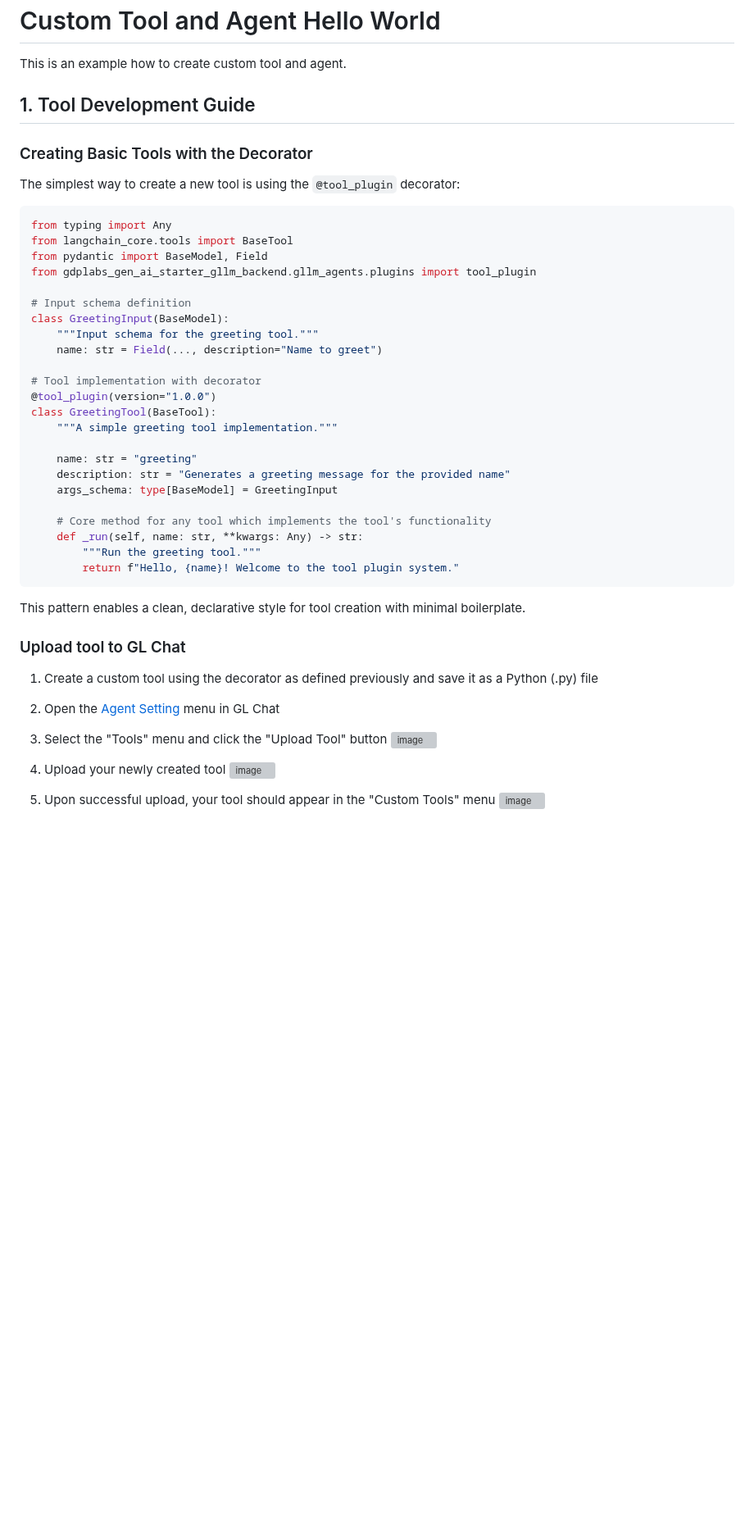
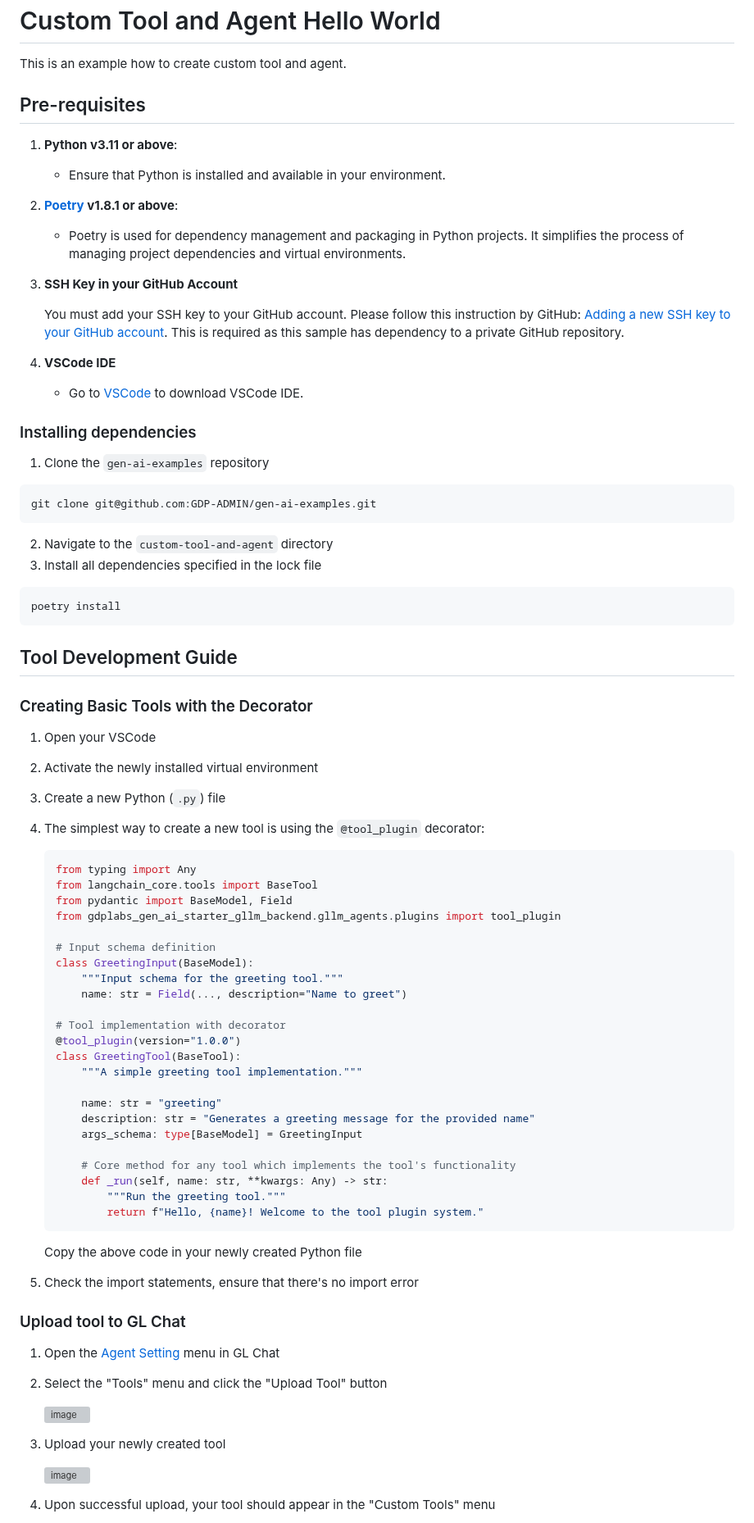
Before and after one commit to GDP-ADMIN/gen-ai-examples, a Markdown page: examples/custom-tool-and-agent/README.md, the part around one of its changes. Shown at 82% size. Rendered like a GitHub page; blank space fills up the shorter version; grey boxes are pictures that could not be loaded.

Commit message:
add prerequisites

````diff
--- a/examples/custom-tool-and-agent/README.md
+++ b/examples/custom-tool-and-agent/README.md
@@ -1,49 +1,81 @@
 # Custom Tool and Agent Hello World
 This is an example how to create custom tool and agent.
 
-## 1. Tool Development Guide
+## Pre-requisites
+
+1. **Python v3.11 or above**:
+   - Ensure that Python is installed and available in your environment.
+
+2. **[Poetry](https://python-poetry.org/docs/) v1.8.1 or above**:
+   - Poetry is used for dependency management and packaging in Python projects. It simplifies the process of managing project dependencies and virtual environments.
+
+
+3. **SSH Key in your GitHub Account**
+
+   You must add your SSH key to your GitHub account. Please follow this instruction by GitHub: [Adding a new SSH key to your GitHub account](https://docs.github.com/en/authentication/connecting-to-github-with-ssh/adding-a-new-ssh-key-to-your-github-account). This is required as this sample has dependency to a private GitHub repository.
+
+5. **VSCode IDE**
+   - Go to [VSCode](https://code.visualstudio.com/download) to download VSCode IDE.
+
+### Installing dependencies
+
+1. Clone the `gen-ai-examples` repository
+```bash
+git clone git@github.com:GDP-ADMIN/gen-ai-examples.git
+```
+2. Navigate to the `custom-tool-and-agent` directory
+3. Install all dependencies specified in the lock file
+```bash
+poetry install
+```
+
+## Tool Development Guide
 
 ### Creating Basic Tools with the Decorator
+1. Open your VSCode
+2. Activate the newly installed virtual environment
+3. Create a new Python (`.py`) file
+4. The simplest way to create a new tool is using the `@tool_plugin` decorator:
 
-The simplest way to create a new tool is using the `@tool_plugin` decorator:
+    ```python
+    from typing import Any
+    from langchain_core.tools import BaseTool
+    from pydantic import BaseModel, Field
+    from gdplabs_gen_ai_starter_gllm_backend.gllm_agents.plugins import tool_plugin
 
-```python
-from typing import Any
-from langchain_core.tools import BaseTool
-from pydantic import BaseModel, Field
-from gdplabs_gen_ai_starter_gllm_backend.gllm_agents.plugins import tool_plugin
+    # Input schema definition
+    class GreetingInput(BaseModel):
+        """Input schema for the greeting tool."""
+        name: str = Field(..., description="Name to greet")
 
-# Input schema definition
-class GreetingInput(BaseModel):
-    """Input schema for the greeting tool."""
-    name: str = Field(..., description="Name to greet")
+    # Tool implementation with decorator
+    @tool_plugin(version="1.0.0")
+    class GreetingTool(BaseTool):
+        """A simple greeting tool implementation."""
 
-# Tool implementation with decorator
-@tool_plugin(version="1.0.0")
-class GreetingTool(BaseTool):
-    """A simple greeting tool implementation."""
+        name: str = "greeting"
+        description: str = "Generates a greeting message for the provided name"
+        args_schema: type[BaseModel] = GreetingInput
 
-    name: str = "greeting"
-    description: str = "Generates a greeting message for the provided name"
-    args_schema: type[BaseModel] = GreetingInput
-
-    # Core method for any tool which implements the tool's functionality
-    def _run(self, name: str, **kwargs: Any) -> str:
-        """Run the greeting tool."""
-        return f"Hello, {name}! Welcome to the tool plugin system."
-```
-
-This pattern enables a clean, declarative style for tool creation with minimal boilerplate.
+        # Core method for any tool which implements the tool's functionality
+        def _run(self, name: str, **kwargs: Any) -> str:
+            """Run the greeting tool."""
+            return f"Hello, {name}! Welcome to the tool plugin system."
+    ```
+   Copy the above code in your newly created Python file
+5. Check the import statements, ensure that there's no import error
 
 ### Upload tool to GL Chat
-1. Create a custom tool using the decorator as defined previously and save it as a Python (.py) file
-2. Open the [Agent Setting](https://stag-chat-ui-gdplabs-gen-ai-starter.obrol.id/agent-setting/agent) menu in GL Chat
-3. Select the "Tools" menu and click the "Upload Tool" button
+1. Open the [Agent Setting](https://stag-chat-ui-gdplabs-gen-ai-starter.obrol.id/agent-setting/agent) menu in GL Chat
+2. Select the "Tools" menu and click the "Upload Tool" button
+
     <img width="960" alt="image" src="https://github.com/user-attachments/assets/90d0b2fa-b481-4f56-a90e-c2f0c0340f41" />
 
-4. Upload your newly created tool
+3. Upload your newly created tool
+
     <img width="960" alt="image" src="https://github.com/user-attachments/assets/154685cf-7415-4b07-ac9d-d4db3588f7c2" />
 
-5. Upon successful upload, your tool should appear in the "Custom Tools" menu
+4. Upon successful upload, your tool should appear in the "Custom Tools" menu
+
     <img width="960" alt="image" src="https://github.com/user-attachments/assets/c71fcf6c-655f-4efb-a57c-4703d7ba4513" />
 
````
Also changed, not shown: other parts of examples/custom-tool-and-agent/README.md (+9 -5 lines).
